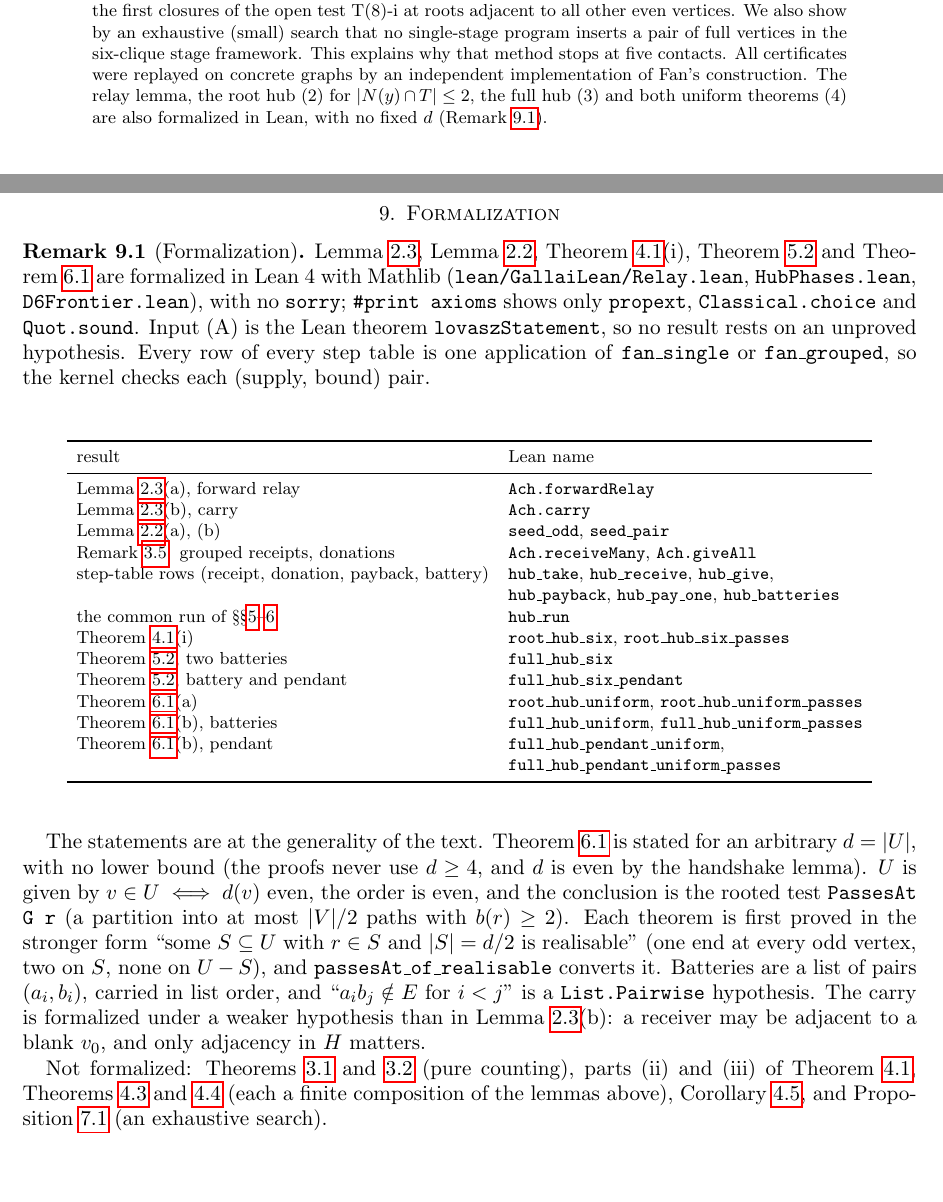
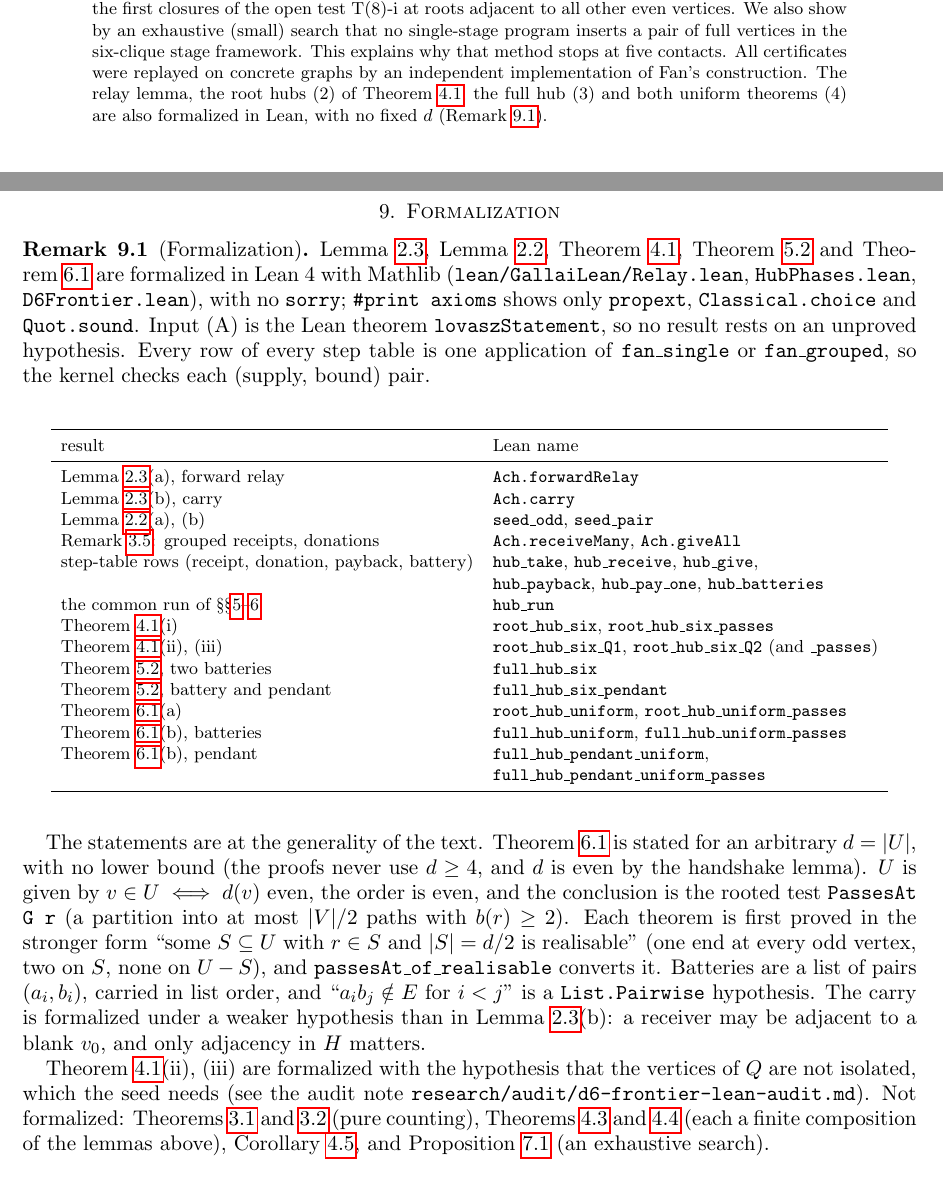
Before and after one commit to rooster4166/Manuscripts, a LaTeX paper (manuscripts/d6-frontier/d6-frontier.tex): two parts of pages 1 and 10 of 11, joined at a grey line, cut so that both start at the same text. Compiled offline with pdfLaTeX.

Commit message:
Lean: Theorem 4.1(iii) (|Q| = 2); all of Theorem 4.1 now formalized
root_hub_six_Q2 replays the six-row table of 4.1(iii): seed b(q1) = 2,
b(q2) = 0, b(r) = 1 (both q_i non-isolated, gap F1), battery carry, z1 -> r
with N(a) ∩ N_T(r) ⊆ {z1}, one grouped receipt, r -> s, r -> a. *_passes
corollaries for (ii), (iii). The manuscript's Formalization remark, the audit
note, README and ROADMAP are updated; PDF rebuilt. Sorry-free, standard axioms.

Co-Authored-By: Claude Opus 5.5 <noreply@anthropic.com>
Claude-Session: https://claude.ai/code/session_01FxXpVhsetfZhQjwrAX57ZV

```diff
--- a/manuscripts/d6-frontier/d6-frontier.tex
+++ b/manuscripts/d6-frontier/d6-frontier.tex
@@ -50,7 +50,7 @@ closures of the open test T(8)-i at roots adjacent to all other even vertices.
 We also show by an exhaustive (small) search that no single-stage program inserts a pair of full
 vertices in the six-clique stage framework. This explains why that method stops at five contacts.
 All certificates were replayed on concrete graphs by an independent implementation of Fan's
-construction. The relay lemma, the root hub (2) for $|N(y)\cap T|\le2$, the full hub (3) and both
+construction. The relay lemma, the root hubs (2) of Theorem~\ref{thm:roothub}, the full hub (3) and both
 uniform theorems (4) are also formalized in Lean, with no fixed $d$ (Remark~\ref{rem:lean}).
 \end{abstract}
 
@@ -633,7 +633,7 @@ false-twin example. This is consistent with uniformity of the endpoint matroid
 \sloppy
 
 \begin{remark}[Formalization]\label{rem:lean}
-Lemma~\ref{lem:relay}, Lemma~\ref{lem:seeds}, Theorem~\ref{thm:roothub}(i),
+Lemma~\ref{lem:relay}, Lemma~\ref{lem:seeds}, Theorem~\ref{thm:roothub},
 Theorem~\ref{thm:fullhub} and Theorem~\ref{thm:general} are formalized in Lean~4 with Mathlib
 (\texttt{lean/GallaiLean/Relay.lean}, \texttt{HubPhases.lean}, \texttt{D6Frontier.lean}), with no
 \texttt{sorry}; \texttt{\#print axioms} shows only \texttt{propext}, \texttt{Classical.choice} and
@@ -655,6 +655,7 @@ step-table rows (receipt, donation, payback, battery) & \texttt{hub\_take}, \tex
  & \texttt{hub\_payback}, \texttt{hub\_pay\_one}, \texttt{hub\_batteries}\\
 the common run of \S\S\ref{sec:fullhub}--\ref{sec:general} & \texttt{hub\_run}\\
 Theorem~\ref{thm:roothub}(i) & \texttt{root\_hub\_six}, \texttt{root\_hub\_six\_passes}\\
+Theorem~\ref{thm:roothub}(ii), (iii) & \texttt{root\_hub\_six\_Q1}, \texttt{root\_hub\_six\_Q2} (and \texttt{\_passes})\\
 Theorem~\ref{thm:fullhub}, two batteries & \texttt{full\_hub\_six}\\
 Theorem~\ref{thm:fullhub}, battery and pendant & \texttt{full\_hub\_six\_pendant}\\
 Theorem~\ref{thm:general}(a) & \texttt{root\_hub\_uniform}, \texttt{root\_hub\_uniform\_passes}\\
@@ -677,8 +678,11 @@ in list order, and ``$a_ib_j\notin E$ for $i<j$'' is a \texttt{List.Pairwise} hy
 carry is formalized under a weaker hypothesis than in Lemma~\ref{lem:relay}(b): a receiver may be
 adjacent to a blank $v_0$, and only adjacency in $H$ matters.
 
-Not formalized: Theorems~\ref{thm:terminal} and~\ref{thm:terminalW} (pure counting), parts (ii)
-and (iii) of Theorem~\ref{thm:roothub}, Theorems~\ref{thm:tworesources} and~\ref{thm:relay}
+Theorem~\ref{thm:roothub}(ii), (iii) are formalized with the hypothesis that the vertices of $Q$
+are not isolated, which the seed needs (see the audit note
+\texttt{research/audit/d6-frontier-lean-audit.md}).
+Not formalized: Theorems~\ref{thm:terminal} and~\ref{thm:terminalW} (pure counting),
+Theorems~\ref{thm:tworesources} and~\ref{thm:relay}
 (each a finite composition of the lemmas above), Corollary~\ref{cor:residual}, and
 Proposition~\ref{prop:stage} (an exhaustive search).
 \end{remark}
```
Also changed, not shown: ROADMAP.md (+1 -1 lines), research/audit/d6-frontier-lean-audit.md (+5 -3 lines), lean/README.md, manuscripts/d6-frontier/d6-frontier.pdf, manuscripts/d6-frontier/d6-frontier.tex (2 more changed lines), 1 other file.
